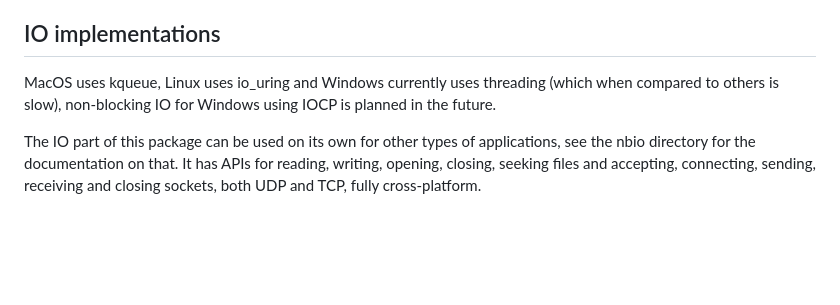
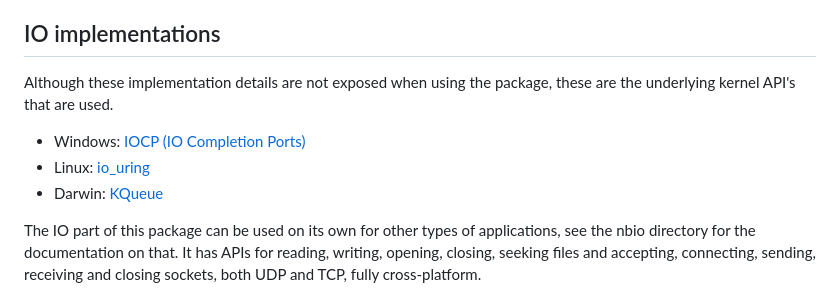
Before and after one commit to laytan/odin-http, a Markdown page: README.md, the part around the change. GitHub-like rendering; blank space fills up the shorter version.

```diff
--- a/README.md
+++ b/README.md
@@ -31,8 +31,11 @@ Once I know the API is good on Linux and how I want the multithreading to work I
 
 ## IO implementations
 
-MacOS uses kqueue, Linux uses io_uring and Windows currently uses threading (which when compared to others is slow),
-non-blocking IO for Windows using IOCP is planned in the future.
+Although these implementation details are not exposed when using the package, these are the underlying kernel API's that are used.
+
+- Windows: [IOCP (IO Completion Ports)](https://en.wikipedia.org/wiki/Input/output_completion_port)
+- Linux:   [io_uring](https://en.wikipedia.org/wiki/Io_uring)
+- Darwin:  [KQueue](https://en.wikipedia.org/wiki/Kqueue)
 
 The IO part of this package can be used on its own for other types of applications, see the nbio directory for the documentation on that.
 It has APIs for reading, writing, opening, closing, seeking files and accepting, connecting, sending, receiving and closing sockets, both UDP and TCP, fully cross-platform.
```
